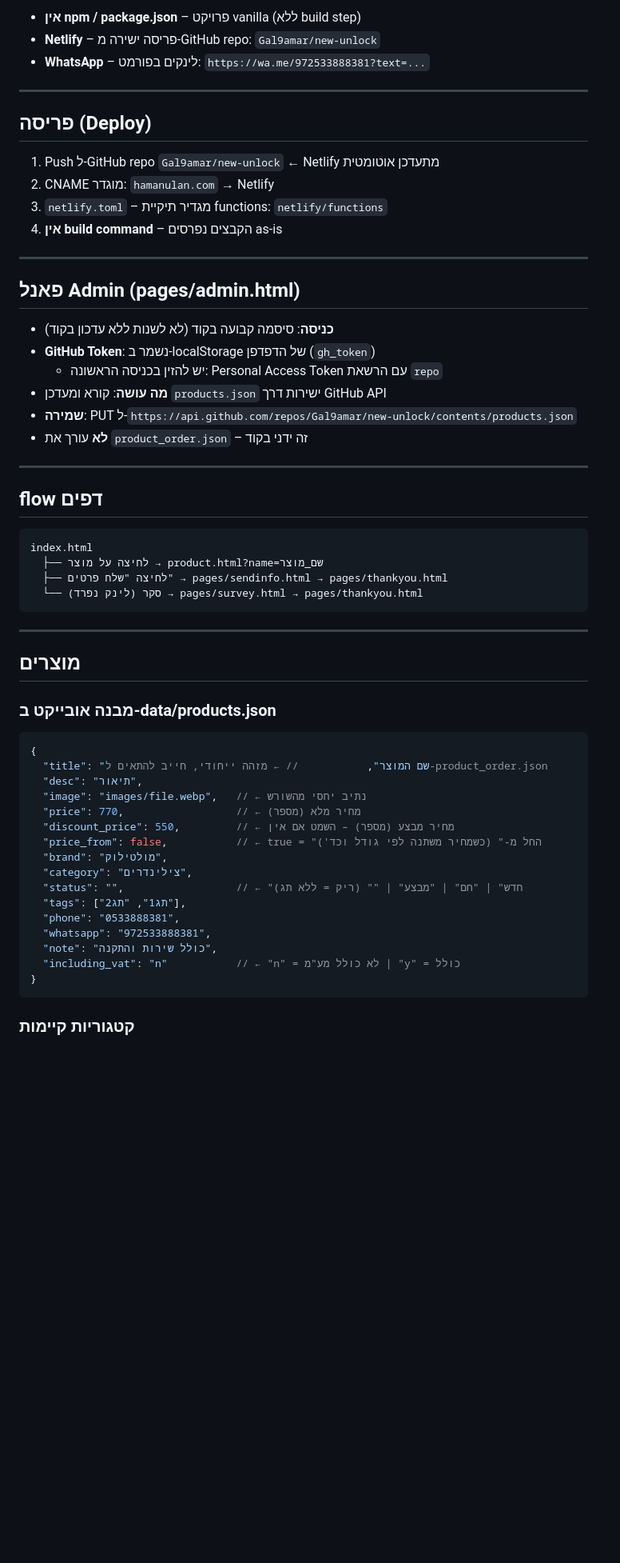
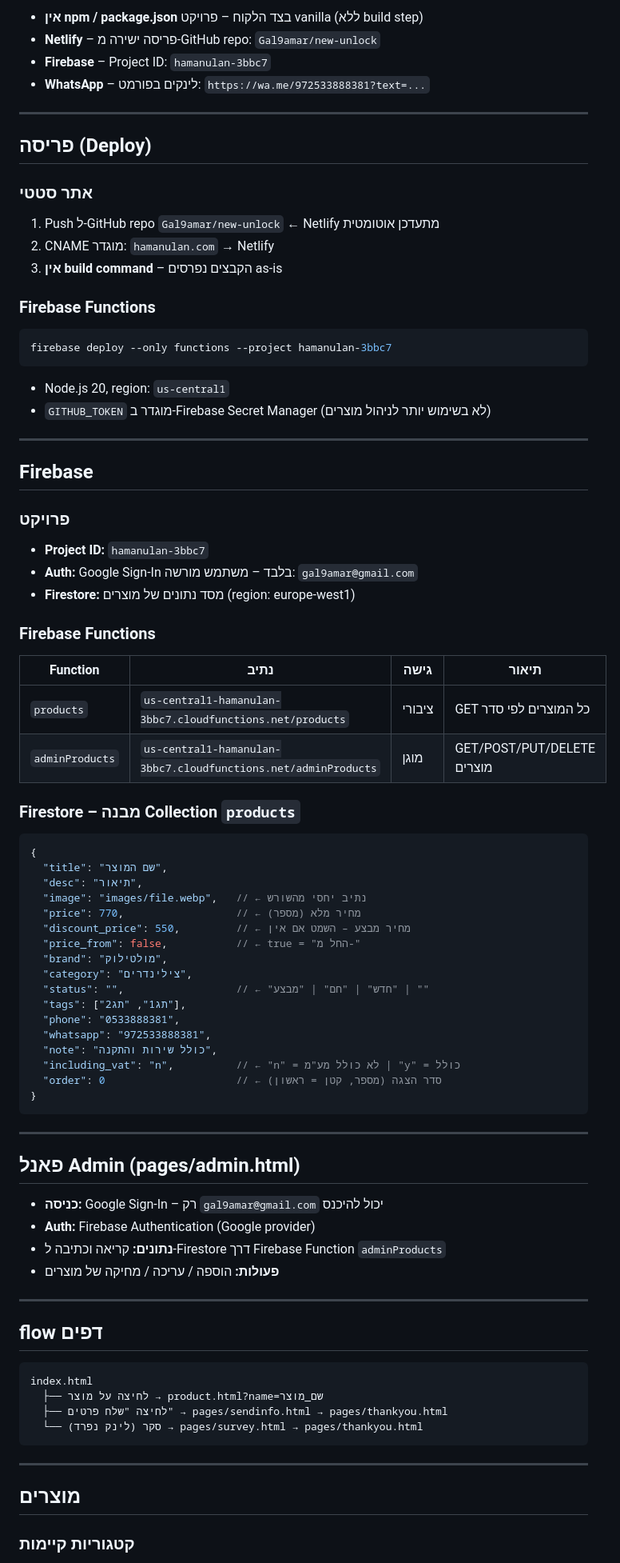
Before and after one commit to Gal9amar/new-unlock, a Markdown page: CLAUDE.md, the part around one of its changes. Shown at 80% size. GitHub-like rendering; blank space fills up the shorter version.

Commit message:
Update CLAUDE.md: reflect Firebase/Firestore architecture
Co-Authored-By: Claude Sonnet 4.6 <noreply@anthropic.com>

````diff
--- a/CLAUDE.md
+++ b/CLAUDE.md
@@ -55,28 +60,72 @@ Unluck_2025/
 ```
 
-- **אין npm / package.json** – פרויקט vanilla (ללא build step)
+- **אין npm / package.json** בצד הלקוח – פרויקט vanilla (ללא build step)
 - **Netlify** – פריסה ישירה מ-GitHub repo: `Gal9amar/new-unlock`
+- **Firebase** – Project ID: `hamanulan-3bbc7`
 - **WhatsApp** – לינקים בפורמט: `https://wa.me/972533888381?text=...`
 
 ---
 
 ## פריסה (Deploy)
 
+### אתר סטטי
 1. Push ל-GitHub repo `Gal9amar/new-unlock` ← Netlify מתעדכן אוטומטית
 2. CNAME מוגדר: `hamanulan.com` → Netlify
-3. `netlify.toml` – מגדיר תיקיית functions: `netlify/functions`
-4. **אין build command** – הקבצים נפרסים as-is
+3. **אין build command** – הקבצים נפרסים as-is
+
+### Firebase Functions
+```bash
+firebase deploy --only functions --project hamanulan-3bbc7
+```
+- Node.js 20, region: `us-central1`
+- `GITHUB_TOKEN` מוגדר ב-Firebase Secret Manager (לא בשימוש יותר לניהול מוצרים)
+
+---
+
+## Firebase
+
+### פרויקט
+- **Project ID:** `hamanulan-3bbc7`
+- **Auth:** Google Sign-In בלבד – משתמש מורשה: `gal9amar@gmail.com`
+- **Firestore:** מסד נתונים של מוצרים (region: europe-west1)
+
+### Firebase Functions
+
+| Function | נתיב | גישה | תיאור |
+|----------|------|------|-------|
+| `products` | `us-central1-hamanulan-3bbc7.cloudfunctions.net/products` | ציבורי | GET כל המוצרים לפי סדר |
+| `adminProducts` | `us-central1-hamanulan-3bbc7.cloudfunctions.net/adminProducts` | מוגן | GET/POST/PUT/DELETE מוצרים |
+
+### Firestore – מבנה Collection `products`
+
+```json
+{
+  "title": "שם המוצר",
+  "desc": "תיאור",
+  "image": "images/file.webp",   // ← נתיב יחסי מהשורש
+  "price": 770,                  // ← מחיר מלא (מספר)
+  "discount_price": 550,         // ← מחיר מבצע – השמט אם אין
+  "price_from": false,           // ← true = "החל מ-"
+  "brand": "מולטילוק",
+  "category": "צילינדרים",
+  "status": "",                  // ← "חדש" | "חם" | "מבצע" | ""
+  "tags": ["תג1", "תג2"],
+  "phone": "0533888381",
+  "whatsapp": "972533888381",
+  "note": "כולל שירות והתקנה",
+  "including_vat": "n",          // ← "n" = לא כולל מע"מ | "y" = כולל
+  "order": 0                     // ← סדר הצגה (מספר, קטן = ראשון)
+}
+```
 
 ---
 
 ## פאנל Admin (pages/admin.html)
 
-- **כניסה**: סיסמה קבועה בקוד (לא לשנות ללא עדכון בקוד)
-- **GitHub Token**: נשמר ב-localStorage של הדפדפן (`gh_token`)
-  - יש להזין בכניסה הראשונה: Personal Access Token עם הרשאת `repo`
-- **מה עושה**: קורא ומעדכן `products.json` ישירות דרך GitHub API
-- **שמירה**: PUT ל-`https://api.github.com/repos/Gal9amar/new-unlock/contents/products.json`
-- **לא** עורך את `product_order.json` – זה ידני בקוד
+- **כניסה:** Google Sign-In – רק `gal9amar@gmail.com` יכול להיכנס
+- **Auth:** Firebase Authentication (Google provider)
+- **נתונים:** קריאה וכתיבה ל-Firestore דרך Firebase Function `adminProducts`
+- **פעולות:** הוספה / עריכה / מחיקה של מוצרים
 
 ---
 
@@ -93,27 +142,6 @@ index.html
 
 ## מוצרים
 
-### מבנה אובייקט ב-data/products.json
-
-```json
-{
-  "title": "שם המוצר",           // ← מזהה ייחודי, חייב להתאים ל-product_order.json
-  "desc": "תיאור",
-  "image": "images/file.webp",   // ← נתיב יחסי מהשורש
-  "price": 770,                  // ← מחיר מלא (מספר)
-  "discount_price": 550,         // ← מחיר מבצע (מספר) – השמט אם אין
-  "price_from": false,           // ← true = "החל מ-" (כשמחיר משתנה לפי גודל וכד')
-  "brand": "מולטילוק",
-  "category": "צילינדרים",
-  "status": "",                  // ← "חדש" | "חם" | "מבצע" | "" (ריק = ללא תג)
-  "tags": ["תג1", "תג2"],
-  "phone": "0533888381",
-  "whatsapp": "972533888381",
-  "note": "כולל שירות והתקנה",
-  "including_vat": "n"           // ← "n" = לא כולל מע"מ | "y" = כולל
-}
-```
-
 ### קטגוריות קיימות
 
 `צילינדרים` | `מנעולים חכמים` | `מנעולים עליונים` | `מנעולים מכאניים` | `דלתות` | `מנעול ויטרינה` | `שונות`
````
Also changed, not shown: other parts of CLAUDE.md (+18 -14 lines).
